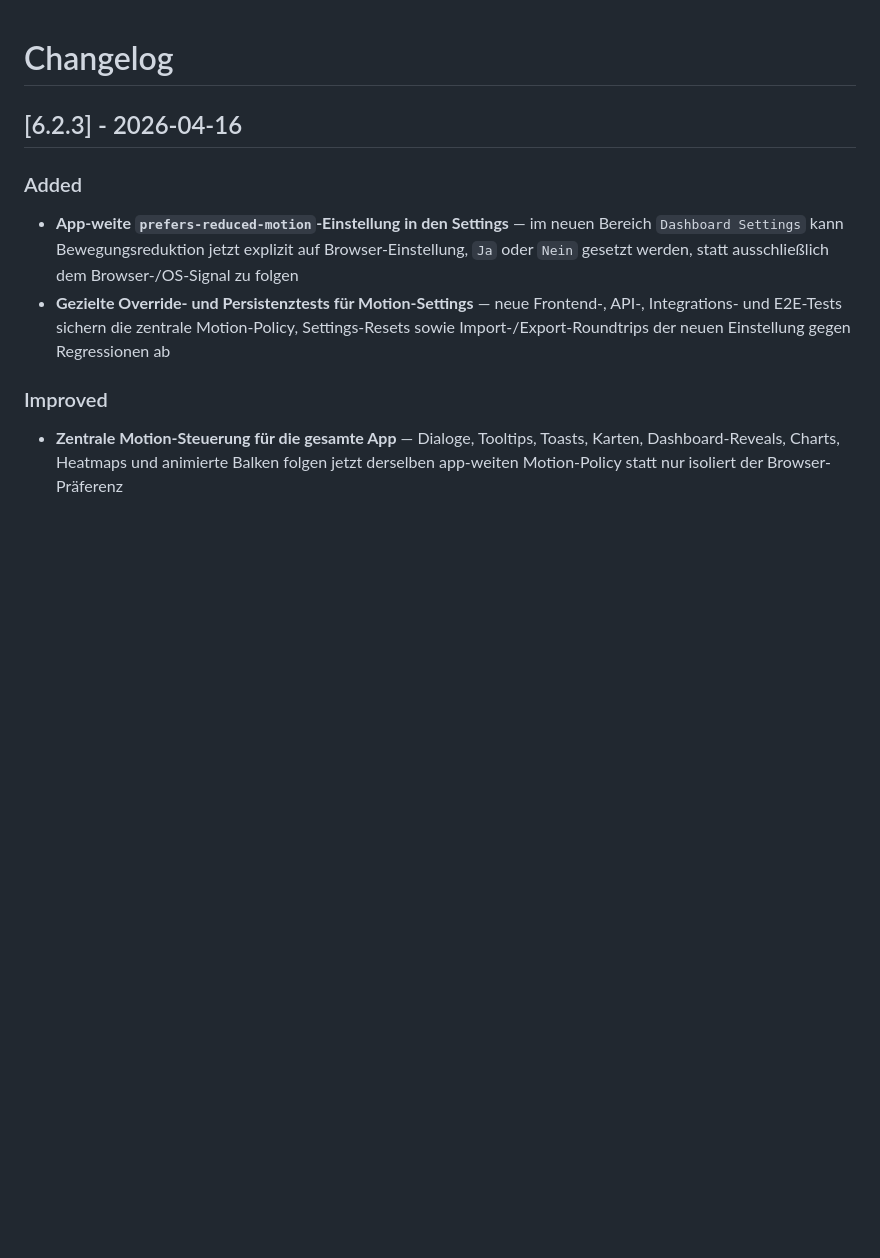
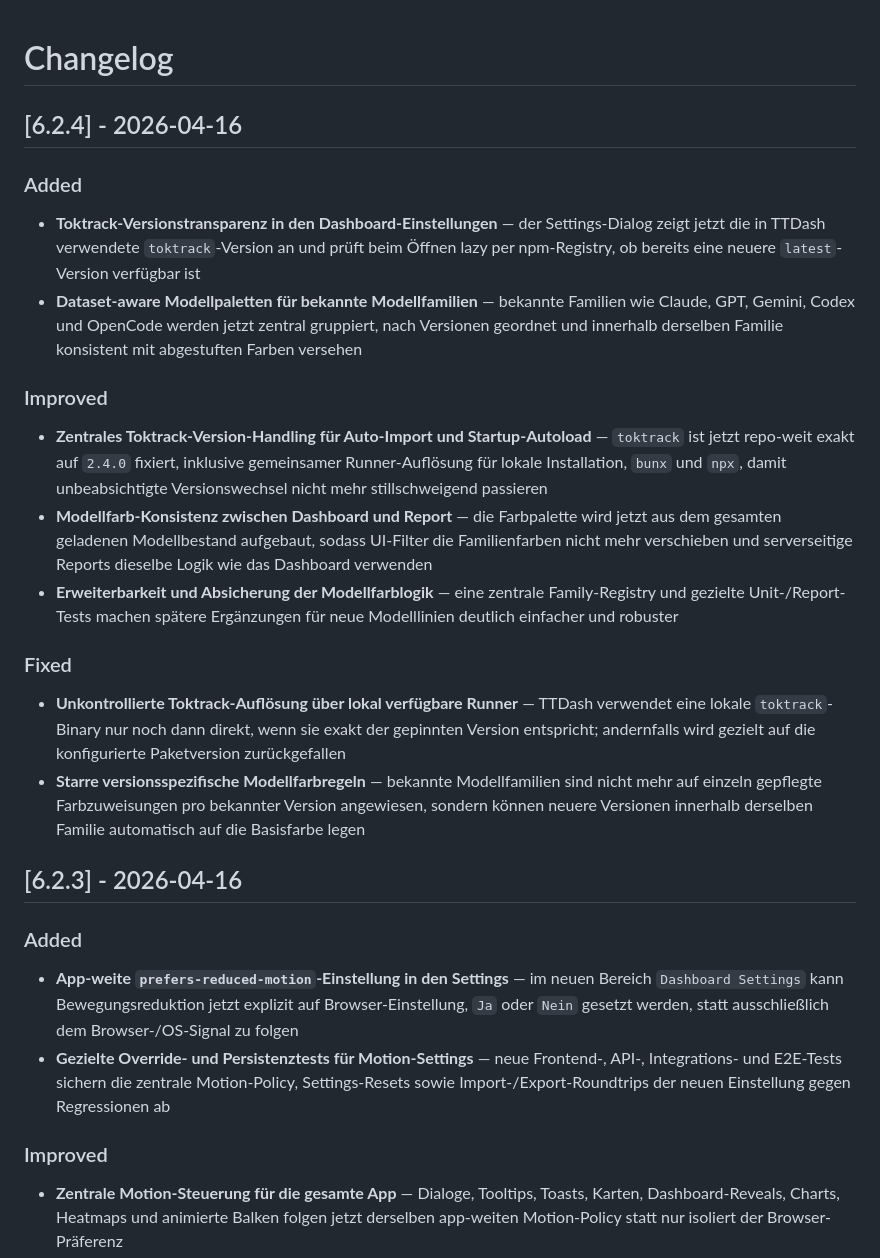
Before and after one commit to roastcodes/ttdash, a Markdown page: CHANGELOG.md, the part around the change. Drawn GitHub-style; blank space fills up the shorter version.

Commit message:
v6.2.4: Update changelog

```diff
--- a/CHANGELOG.md
+++ b/CHANGELOG.md
@@ -1,4 +1,22 @@
 # Changelog
+
+## [6.2.4] - 2026-04-16
+
+### Added
+
+- **Toktrack-Versionstransparenz in den Dashboard-Einstellungen** — der Settings-Dialog zeigt jetzt die in TTDash verwendete `toktrack`-Version an und prüft beim Öffnen lazy per npm-Registry, ob bereits eine neuere `latest`-Version verfügbar ist
+- **Dataset-aware Modellpaletten für bekannte Modellfamilien** — bekannte Familien wie Claude, GPT, Gemini, Codex und OpenCode werden jetzt zentral gruppiert, nach Versionen geordnet und innerhalb derselben Familie konsistent mit abgestuften Farben versehen
+
+### Improved
+
+- **Zentrales Toktrack-Version-Handling für Auto-Import und Startup-Autoload** — `toktrack` ist jetzt repo-weit exakt auf `2.4.0` fixiert, inklusive gemeinsamer Runner-Auflösung für lokale Installation, `bunx` und `npx`, damit unbeabsichtigte Versionswechsel nicht mehr stillschweigend passieren
+- **Modellfarb-Konsistenz zwischen Dashboard und Report** — die Farbpalette wird jetzt aus dem gesamten geladenen Modellbestand aufgebaut, sodass UI-Filter die Familienfarben nicht mehr verschieben und serverseitige Reports dieselbe Logik wie das Dashboard verwenden
+- **Erweiterbarkeit und Absicherung der Modellfarblogik** — eine zentrale Family-Registry und gezielte Unit-/Report-Tests machen spätere Ergänzungen für neue Modelllinien deutlich einfacher und robuster
+
+### Fixed
+
+- **Unkontrollierte Toktrack-Auflösung über lokal verfügbare Runner** — TTDash verwendet eine lokale `toktrack`-Binary nur noch dann direkt, wenn sie exakt der gepinnten Version entspricht; andernfalls wird gezielt auf die konfigurierte Paketversion zurückgefallen
+- **Starre versionsspezifische Modellfarbregeln** — bekannte Modellfamilien sind nicht mehr auf einzeln gepflegte Farbzuweisungen pro bekannter Version angewiesen, sondern können neuere Versionen innerhalb derselben Familie automatisch auf die Basisfarbe legen
 
 ## [6.2.3] - 2026-04-16
 
```
